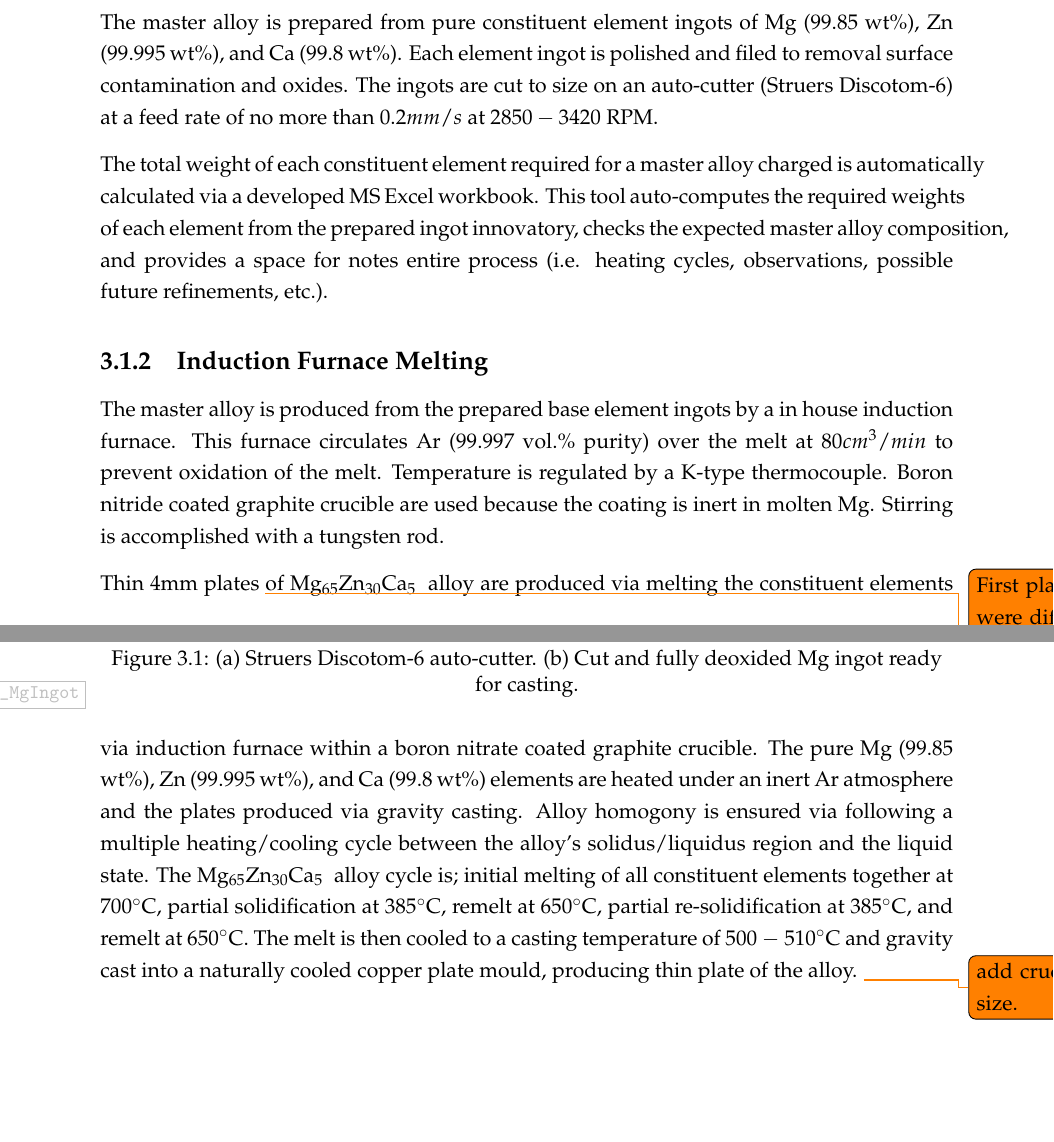
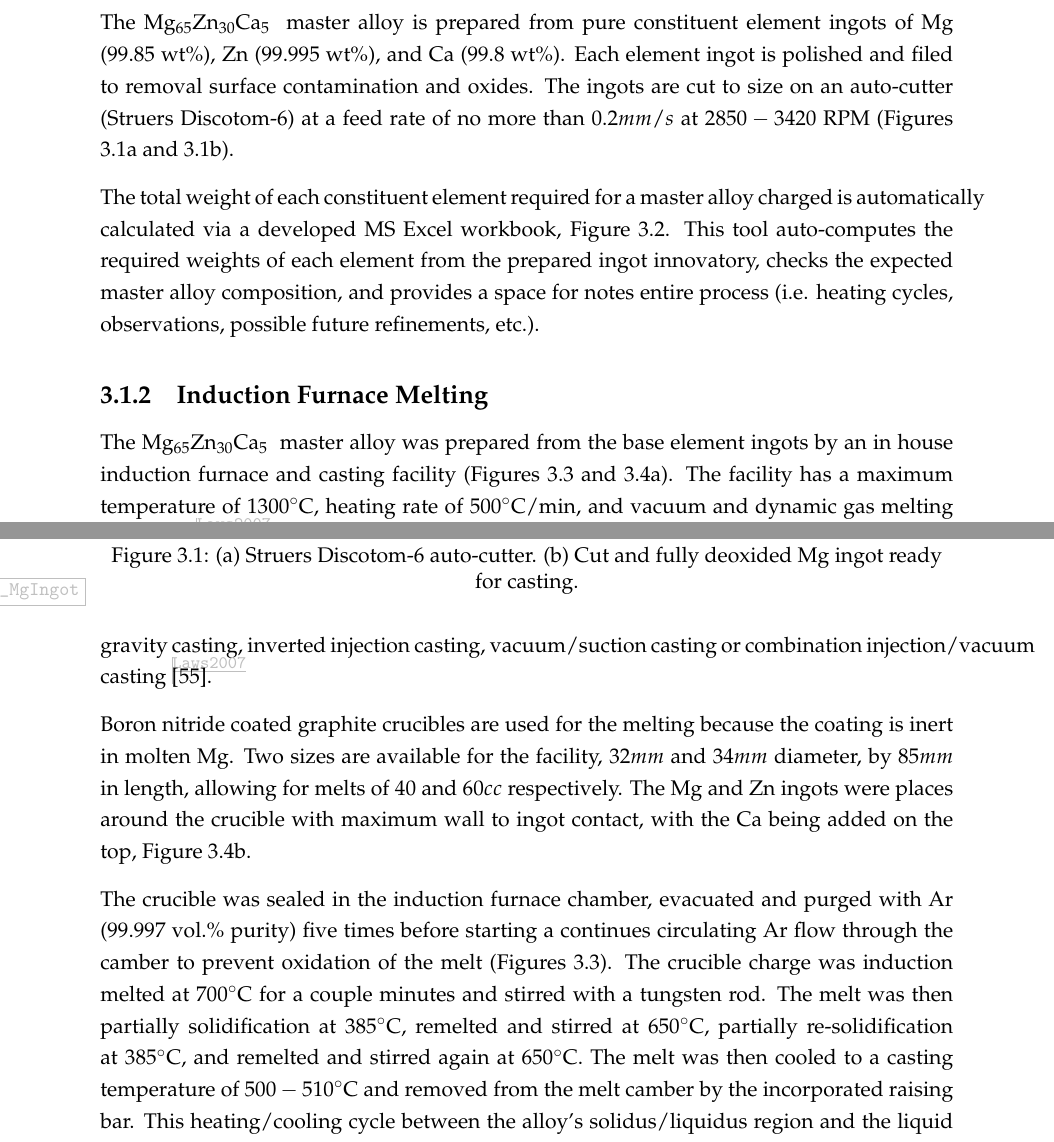
Before and after one commit to PoleScars/LaTeX_Thesis, a LaTeX thesis (ScottGleason PhDThesis.tex, which reads settings/preamble.tex): two parts of pages 46 and 47 of 75, joined at a grey line, cut so that both start at the same text, the shorter picture padded with empty space. Compiled offline with pdfLaTeX.

Commit message:
Method - Induction Casting - Finished draft and added figure refences through Target Method

```diff
--- a/ScottGleason PhDThesis.tex
+++ b/ScottGleason PhDThesis.tex
@@ -687,7 +687,7 @@ Pitting occur on anodic end of the Tafel Plots \cite{Schluter2012}.
 The production of thin films by \gls{pvd} requires targets of appropriate composition for the desired film stoichiometry. These master alloy targets are produced by induction melting of pure constituent element ingots.
 
 \subsection{Base Elements}
-The master alloy is prepared from pure constituent element ingots of Mg (99.85 wt\%), Zn (99.995 wt\%), and Ca (99.8 wt\%). Each element ingot is polished and filed to removal surface contamination and oxides. The ingots are cut to size on an auto-cutter (Struers Discotom-6) at a feed rate of no more than $0.2 mm/s$ at $2850 - 3420$ \acrshort{rpm}.
+The \MgZnCa~ master alloy is prepared from pure constituent element ingots of Mg (99.85 wt\%), Zn (99.995 wt\%), and Ca (99.8 wt\%). Each element ingot is polished and filed to removal surface contamination and oxides. The ingots are cut to size on an auto-cutter (Struers Discotom-6) at a feed rate of no more than $0.2 mm/s$ at $2850 - 3420$ \acrshort{rpm} (Figures \ref{fig:AutoCutter} and \ref{fig:MgIngot}).
 
 %code to put 2 images side by side in a figure
 \begin{figure}[htbp]
@@ -708,7 +708,7 @@ The master alloy is prepared from pure constituent element ingots of Mg (99.85 w
 	\label{fig:Cutter_MgIngot}
 \end{figure}
 
-The total weight of each constituent element required for a master alloy charged is automatically calculated via a developed MS Excel workbook. This tool auto-computes the required weights of each element from the prepared ingot innovatory, checks the expected master alloy composition, and provides a space for notes entire process (i.e. heating cycles, observations, possible future refinements, etc.).
+The total weight of each constituent element required for a master alloy charged is automatically calculated via a developed MS Excel workbook, Figure \ref{fig:ChargeSheet}. This tool auto-computes the required weights of each element from the prepared ingot innovatory, checks the expected master alloy composition, and provides a space for notes entire process (i.e. heating cycles, observations, possible future refinements, etc.).
 
 %single image
 \begin{figure}[htbp]
@@ -719,7 +719,8 @@ The total weight of each constituent element required for a master alloy charged
 \end{figure}
 
 \subsection{Induction Furnace Melting}
-The master alloy is produced from the prepared base element ingots by a in house induction furnace. This furnace circulates Ar (99.997 vol.\% purity) over the melt at $80 cm^{3} / min$ to prevent oxidation of the melt. Temperature is regulated by a K-type thermocouple. Boron nitride coated graphite crucible are used because the coating is inert in molten Mg. Stirring is accomplished with a tungsten rod.
+The \MgZnCa~ master alloy was prepared from the base element ingots by an in house induction furnace and casting facility (Figures \ref{fig:CastingSchematic} and \ref{fig:LawsCasting}). The facility has a maximum temperature of 1300\degree C, heating rate of 500\degree C/min, and vacuum and dynamic gas melting capability \cite{Laws2007}. The dyanmic gas flow rate can be varied from $0-200 cm^{3}/min$, and temperature regulated by a K-type thermocouple \cite{Laws2007}. The casting capabilities allow for conventional gravity casting, inverted injection casting, vacuum/suction casting or combination injection/vacuum casting \cite{Laws2007}.
 
-Thin 4mm plates \todo{First plate was 3mm. These were difficult to cast and often broke. Hence we went to 4mm.} of \MgZnCa~ alloy are produced via melting the constituent elements via induction furnace within a boron nitrate coated graphite crucible. The pure Mg (99.85 wt\%), Zn (99.995 wt\%), and Ca (99.8 wt\%) elements are heated under an inert Ar atmosphere and the plates produced via gravity casting. Alloy homogony is ensured via following a multiple heating/cooling cycle between the alloy's solidus/liquidus region and the liquid state. The \MgZnCa~ alloy cycle is; initial melting of all constituent elements together at 700\degree C, partial solidification at 385\degree C, remelt at 650\degree C, partial re-solidification at 385\degree C, and remelt at 650\degree C. The melt is then cooled to a casting temperature of 500 $-$ 510\degree C and gravity cast into a naturally cooled copper plate mould, producing thin plate of the alloy.
-\todo{add crucible size, and mould size.}
+Boron nitride coated graphite crucibles are used for the melting because the coating is inert in molten Mg. Two sizes are available for the facility, $32mm$ and $34mm$ diameter, by $85mm$ in length, allowing for melts of $40$ and $60cc$ respectively. The Mg and Zn ingots were places around the crucible with maximum wall to ingot contact, with the Ca being added on the top, Figure \ref{fig:CrucibleCharge}.
+
+The crucible was sealed in the induction furnace chamber, evacuated and purged with Ar (99.997 vol.\% purity) five times before starting a continues circulating Ar flow through the camber to prevent oxidation of the melt (Figures \ref{fig:CastingSchematic}). The crucible charge was induction melted at 700\degree C for a couple minutes and stirred with a tungsten rod. The melt was then partially solidification at 385\degree C, remelted and stirred at 650\degree C, partially re-solidification at 385\degree C, and remelted and stirred again at 650\degree C. The melt was then cooled to a casting temperature of $500- 510$\degree C and removed from the melt camber by the incorporated raising bar. This heating/cooling cycle between the alloy's solidus/liquidus region and the liquid state helps ensure a homogeneous melt.
--- a/settings/preamble.tex
+++ b/settings/preamble.tex
@@ -75,6 +75,7 @@
 \setcounter{secnumdepth}{4} %Adds subsubsections to ToC
 \usepackage{verbatim} %Allows multiple line comments
 \usepackage{titletoc}
+\usepackage{textcomp} %copywrite symbol
 
 %Allow costume names for sections like Bibiography
 \renewcommand\bibname{BIBLIOGRAPHY}
```
Also changed, not shown: Images/Ex_Laws_Induction_Schematic.png, ScottGleason PhDThesis.gls, ScottGleason PhDThesis.tex (10 more changed lines), 11 other files.
